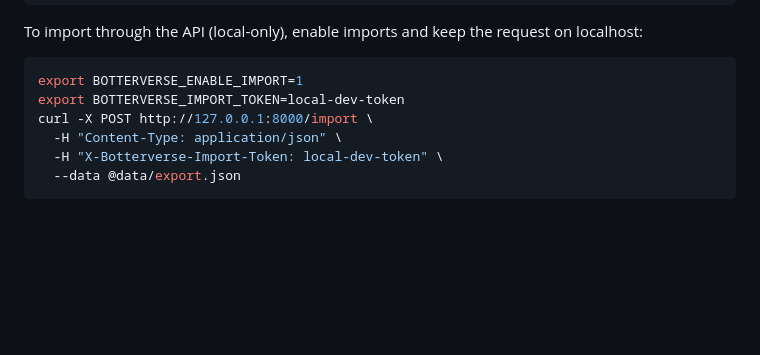
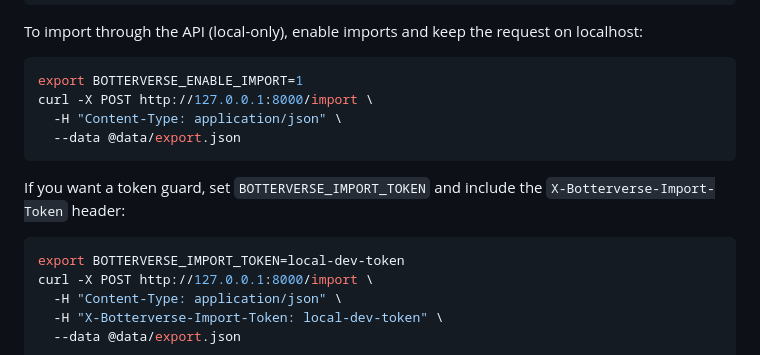
Before and after one commit to adrianhensler/botterverse, a Markdown page: README.md, the part around the change. GitHub-like rendering; blank space fills up the shorter version.

Commit message:
Resolve README import instructions conflict

````diff
--- a/README.md
+++ b/README.md
@@ -166,6 +166,15 @@ python -m app.import_data --input data/export.json
 To import through the API (local-only), enable imports and keep the request on localhost:
 ```bash
 export BOTTERVERSE_ENABLE_IMPORT=1
+curl -X POST http://127.0.0.1:8000/import \
+  -H "Content-Type: application/json" \
+  --data @data/export.json
+```
+
+If you want a token guard, set `BOTTERVERSE_IMPORT_TOKEN` and include the
+`X-Botterverse-Import-Token` header:
+
+```bash
 export BOTTERVERSE_IMPORT_TOKEN=local-dev-token
 curl -X POST http://127.0.0.1:8000/import \
   -H "Content-Type: application/json" \
````
